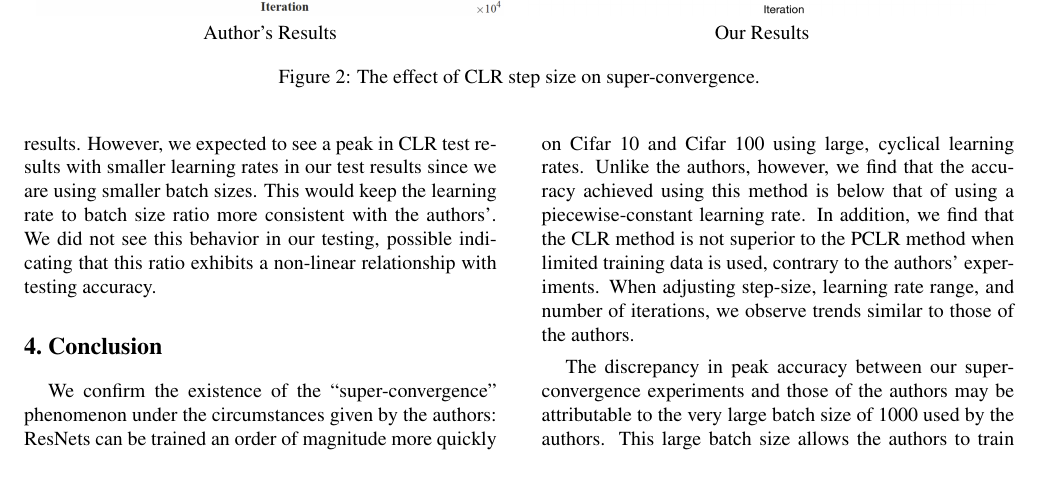
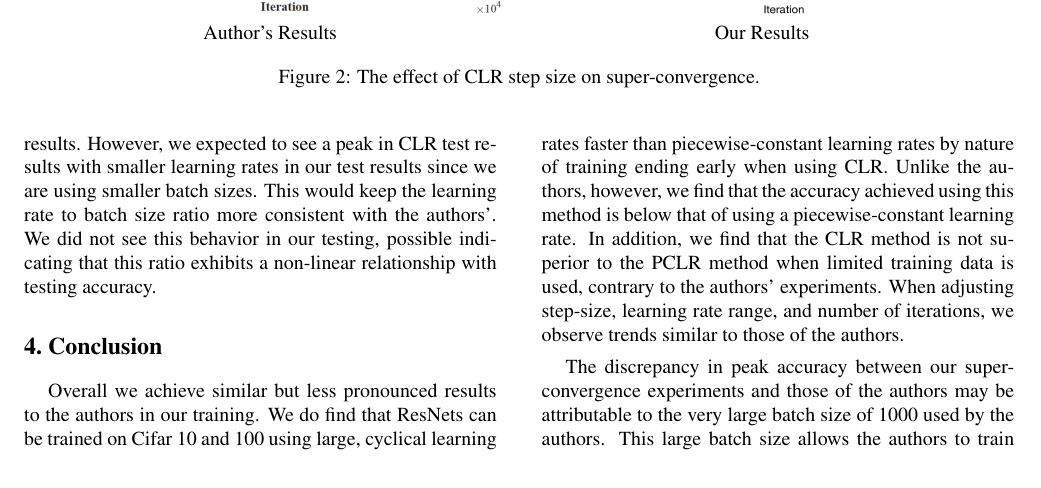
Before and after one commit to kwaugh/Super-Convergence-Verification, a LaTeX paper (report/report.tex): part of page 3 of 5, cut so that both start at the same text. Compiled offline with pdfLaTeX.

Commit message:
edit conclusion

```diff
--- a/report/report.tex
+++ b/report/report.tex
@@ -277,15 +277,15 @@ this ratio exhibits a non-linear relationship with testing accuracy.
 
 \section{Conclusion}
 \label{sec:conclusion}
-We confirm the existence of the ``super-convergence'' phenomenon under the
-circumstances given by the authors: ResNets can be trained an order of
-magnitude more quickly on Cifar 10 and Cifar 100 using large, cyclical learning
-rates. Unlike the authors, however, we find that the accuracy achieved using
-this method is below that of using a piecewise-constant learning rate. In
-addition, we find that the CLR method is not superior to the PCLR method when
-limited training data is used, contrary to the authors' experiments. When
-adjusting step-size, learning rate range, and number of iterations, we observe
-trends similar to those of the authors.
+Overall we achieve similar but less pronounced results to the authors in our
+training. We do find that ResNets can be trained on Cifar 10 and 100 using
+large, cyclical learning rates faster than piecewise-constant learning rates by
+nature of training ending early when using CLR.  Unlike the authors, however,
+we find that the accuracy achieved using this method is below that of using a
+piecewise-constant learning rate. In addition, we find that the CLR method is
+not superior to the PCLR method when limited training data is used, contrary to
+the authors' experiments. When adjusting step-size, learning rate range, and
+number of iterations, we observe trends similar to those of the authors.
 
 The discrepancy in peak accuracy between our super-convergence experiments and
 those of the authors may be attributable to the very large batch size of 1000
```
